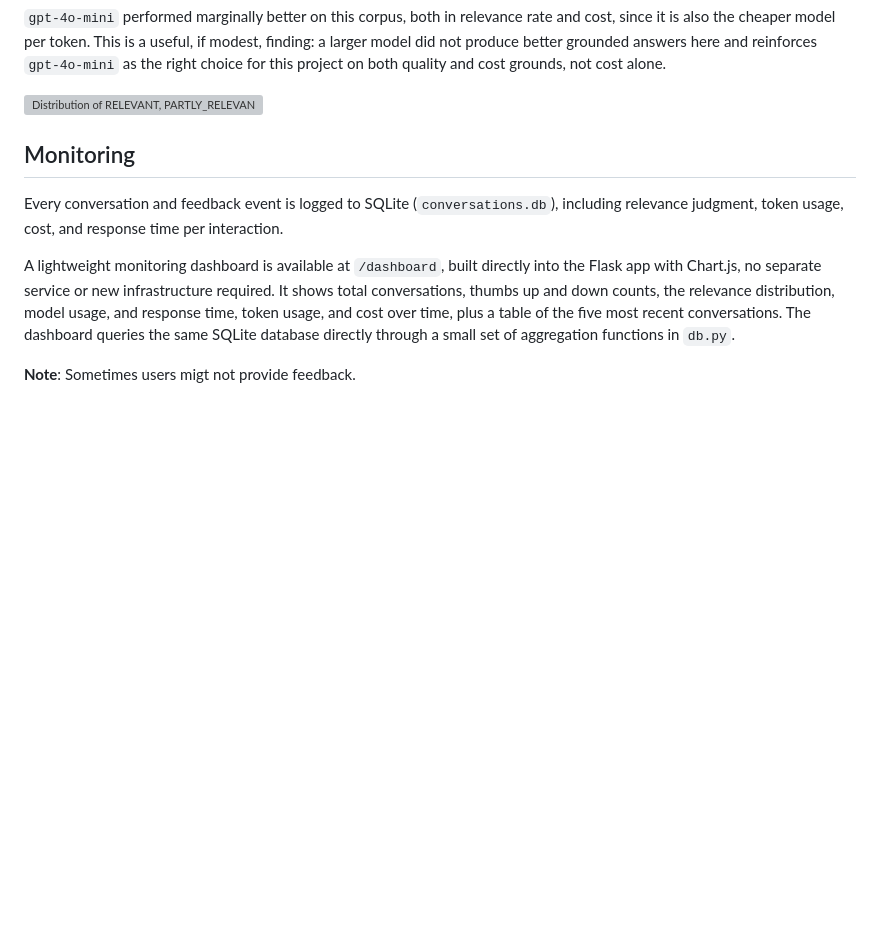
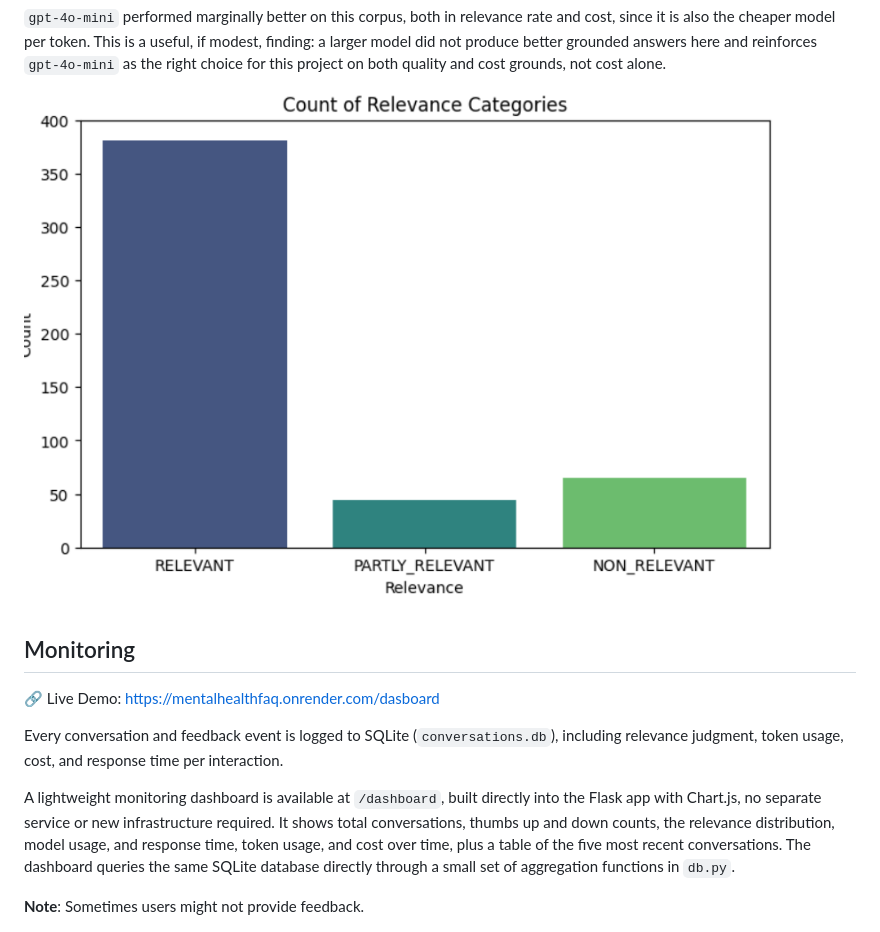
Before and after one commit to Augusta02/mentalhealthfaq, a Markdown page: README.md, the part around one of its changes. GitHub-like rendering; blank space fills up the shorter version; grey boxes are pictures that could not be loaded.

Commit message:
Fix links and typos in README.md
Updated links and corrected typos in README.md.

```diff
--- a/README.md
+++ b/README.md
@@ -213,10 +213,11 @@ useful, if modest, finding: a larger model did not produce better grounded
 answers here and reinforces `gpt-4o-mini` as the right choice for
 this project on both quality and cost grounds, not cost alone.
 
-![Distribution of RELEVANT, PARTLY_RELEVANT, and NON_RELEVANT judgments across 490 evaluated answers](images/relevance_distribution.png)
+![Distribution of RELEVANT, PARTLY_RELEVANT, and NON_RELEVANT judgments across 490 evaluated answers](images/relevance_results.png)
 
 
 ## Monitoring
+🔗 Live Demo: https://mentalhealthfaq.onrender.com/dasboard
 
 Every conversation and feedback event is logged to SQLite (`conversations.db`),
 including relevance judgment, token usage, cost, and response time per
@@ -230,7 +231,7 @@ usage, and cost over time, plus a table of the five most recent
 conversations. The dashboard queries the same SQLite database directly
 through a small set of aggregation functions in `db.py`.
 
-**Note**: Sometimes users migt not provide feedback.
+**Note**: Sometimes users might not provide feedback.
 
 ![Monitoring dashboard showing relevance distribution, feedback, model usage, and cost and token trends](images/dashboard.png)
 
```
Also changed, not shown: other parts of README.md (+1 -1 lines).
